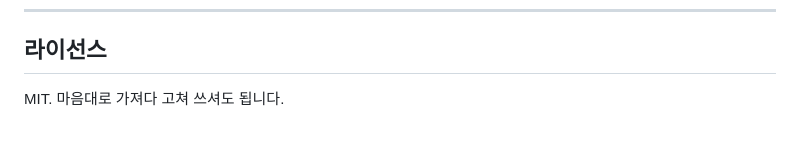
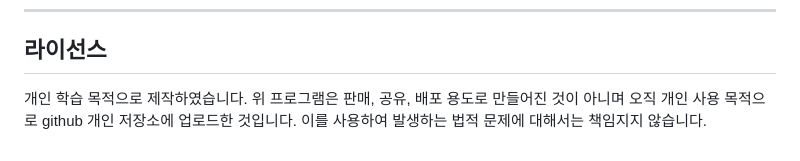
Before and after one commit to Jay77-star/LawschoolStudyPlanner, a Markdown page: README.md, the part around the change. Drawn GitHub-style.

Commit message:
Revise license terms for personal use clarification
Updated license section to clarify usage restrictions.

```diff
--- a/README.md
+++ b/README.md
@@ -132,4 +132,4 @@ GitHub에서 토큰을 하나 만들어 넣으면 됩니다.
 
 ## 라이선스
 
-MIT. 마음대로 가져다 고쳐 쓰셔도 됩니다.
+개인 학습 목적으로 제작하였습니다. 위 프로그램은 판매, 공유, 배포 용도로 만들어진 것이 아니며 오직 개인 사용 목적으로 github 개인 저장소에 업로드한 것입니다. 이를 사용하여 발생하는 법적 문제에 대해서는 책임지지 않습니다.
```
